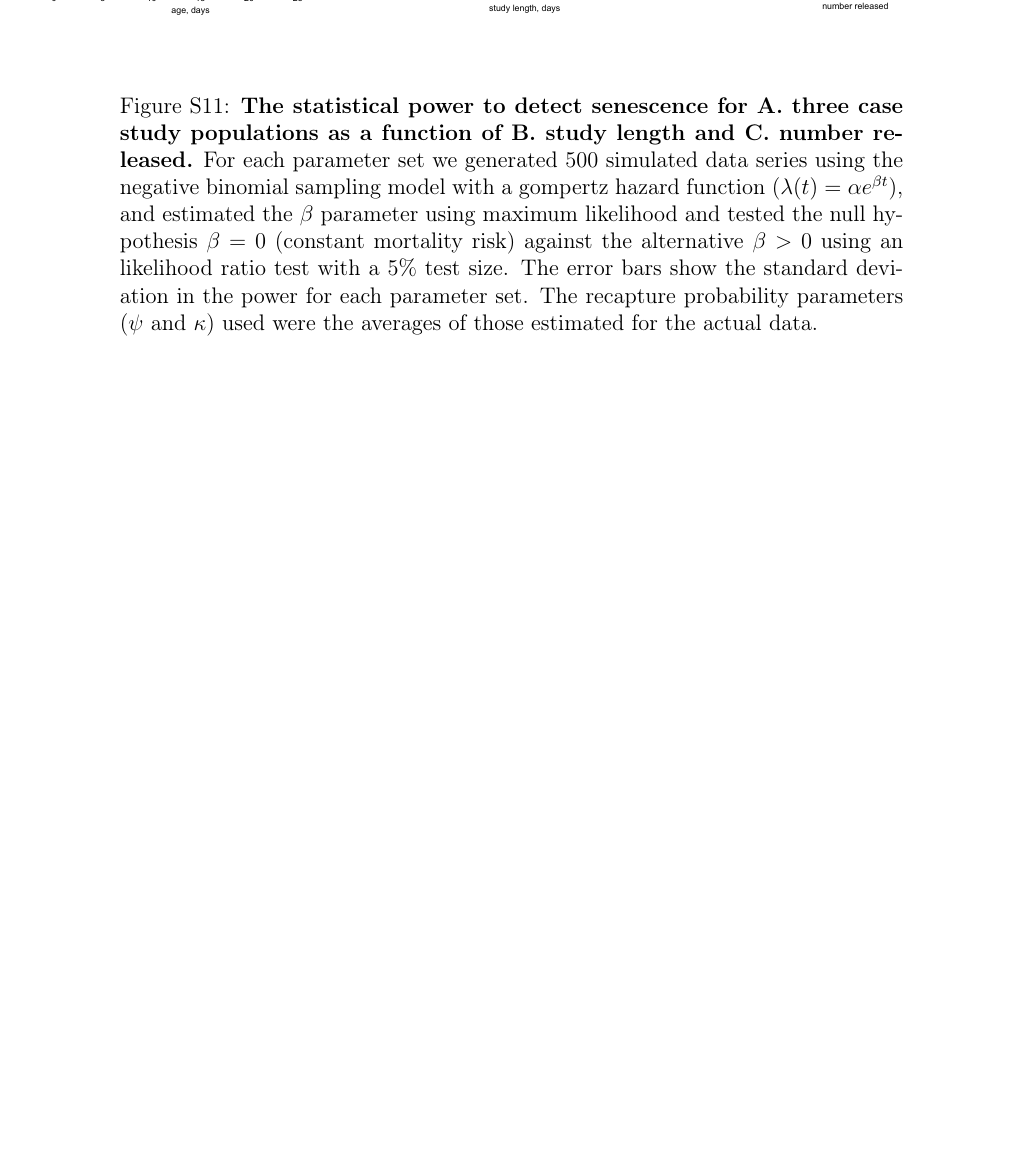
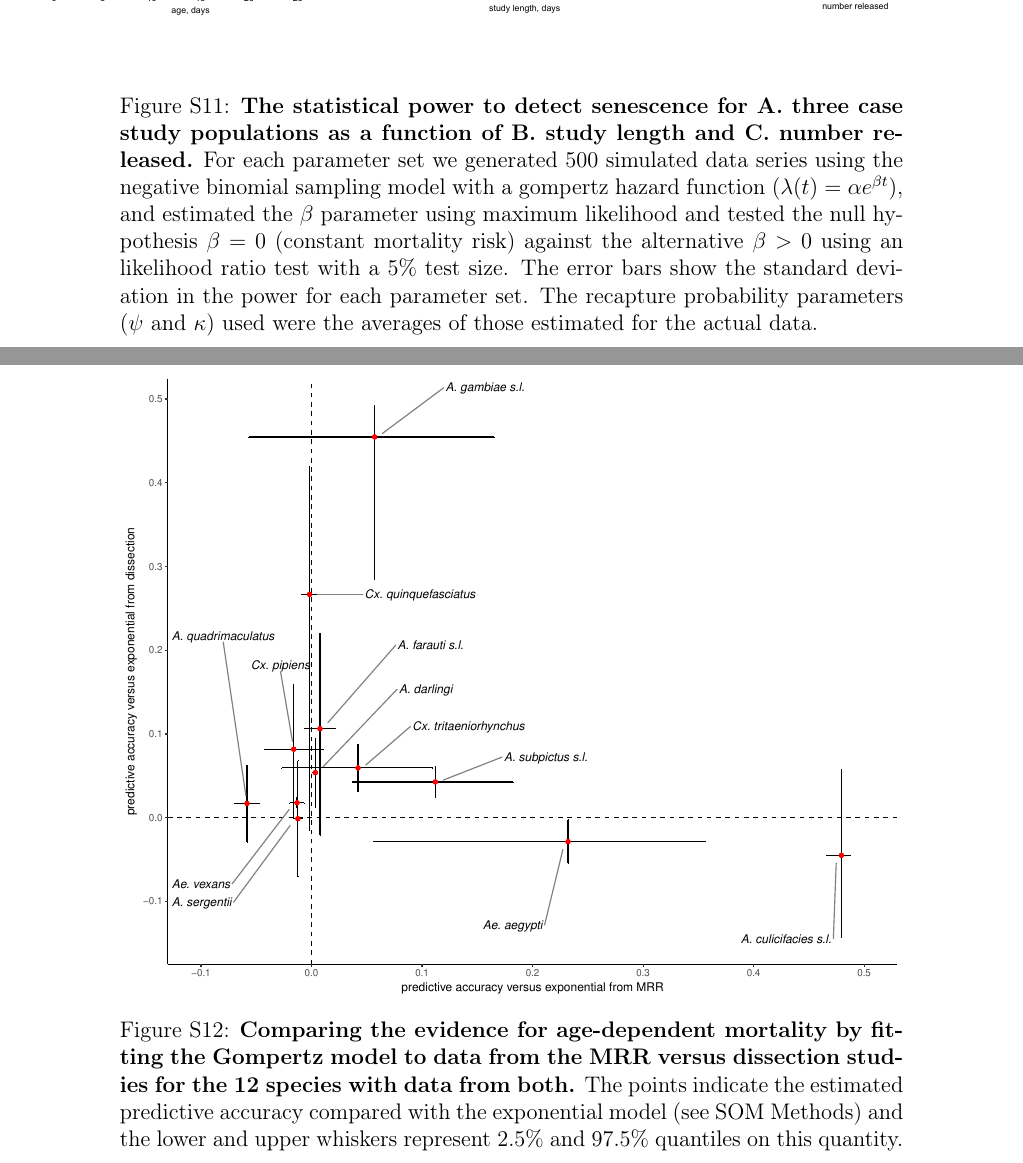
Before and after one commit to ben18785/mrr_dissection_meta_analyses, a LaTeX document (supplementary_materials.tex): part of page 17 of 19 before the commit and two parts of pages 17 and 18 of 20 after it, the two joined at a grey line, cut so that both start at the same text, the shorter picture padded with empty space. Compiled offline with pdfLaTeX.

Commit message:
Made changes to the results MS as per Ace's comments

```diff
--- a/supplementary_materials.tex
+++ b/supplementary_materials.tex
@@ -314,11 +314,19 @@ To conduct a comparison between the LBLs from the MRR analysis and from the diss
 
 \section{Evidence for senescence}
 
+
 \begin{figure}[ht]
 	\centerline{\includegraphics[width=1.25\textwidth]{./Figure_files/mrr_mcPowerAnalysis_senescence.pdf}}
 	\caption{\textbf{The statistical power to detect senescence for A. three case study populations as a function of B. study length and C. number released.} For each parameter set we generated 500 simulated data series using the negative binomial sampling model with a gompertz hazard function ($\lambda(t) = \alpha e^{\beta t}$), and estimated the $\beta$ parameter using maximum likelihood and tested the null hypothesis $\beta=0$ (constant mortality risk) against the alternative $\beta>0$ using an likelihood ratio test with a 5\% test size. The error bars show the standard deviation in the power for each parameter set. The recapture probability parameters ($\psi$ and $\kappa$) used were the averages of those estimated for the actual data.}
 	\label{fig:mrr_mcPowerAnalysis_senescence}
 \end{figure}
+
+\begin{figure}[ht]
+	\centerline{\includegraphics[width=1\textwidth]{./Figure_files/elpd_comparison.pdf}}
+	\caption{\textbf{Comparing the evidence for age-dependent mortality by fitting the Gompertz model to data from the MRR versus dissection studies for the 12 species with data from both.} The points indicate the estimated predictive accuracy compared with the exponential model (see SOM Methods) and the lower and upper whiskers represent 2.5\% and 97.5\% quantiles on this quantity.}\label{fig:elpd_comparison}
+\end{figure}
+
+
 
 \section{Power analysis of MRR studies}
 Consider an ideal MRR experiment, where the assumptions of no emigration and harmless marking are fully satisfied. With these data, how accurately can we estimate mosquito lifespan? To address this question we generated artificial MRR data and attempted to estimate the (known) parameters by maximum likelihood (a `Monte Carlo' analysis). Specifically, we simulated releases of $N$ mosquitoes that are monitored for $m$ days in each case, and determined how statistical power to estimate lifespan depends on these two parameters (Fig. \ref{fig:mrr_mcPowerAnalysis}). In order to focus on estimating lifespan, we assumed the mosquitoes experience constant mortality, and recaptures follow the negative binomial sampling model (eqn. \ref{eq:NB}) where the recapture probability parameters ($\psi$ and $\kappa$) were the averages of those estimated for the actual data.
```
Also changed, not shown: figures.tex (+7 -5 lines), figures.pdf, supplementary_materials.pdf, 2 other files.
